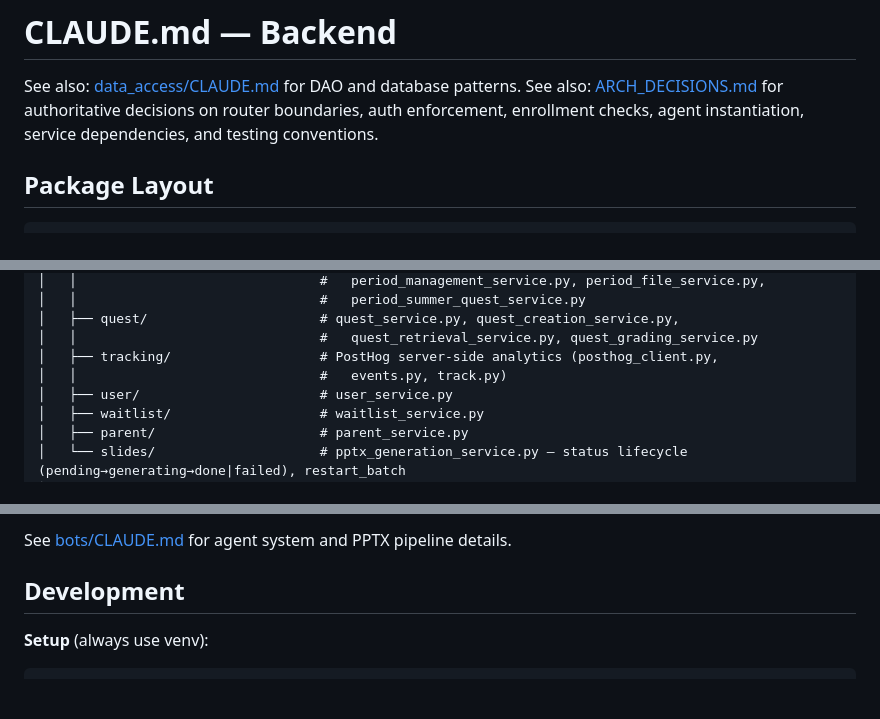
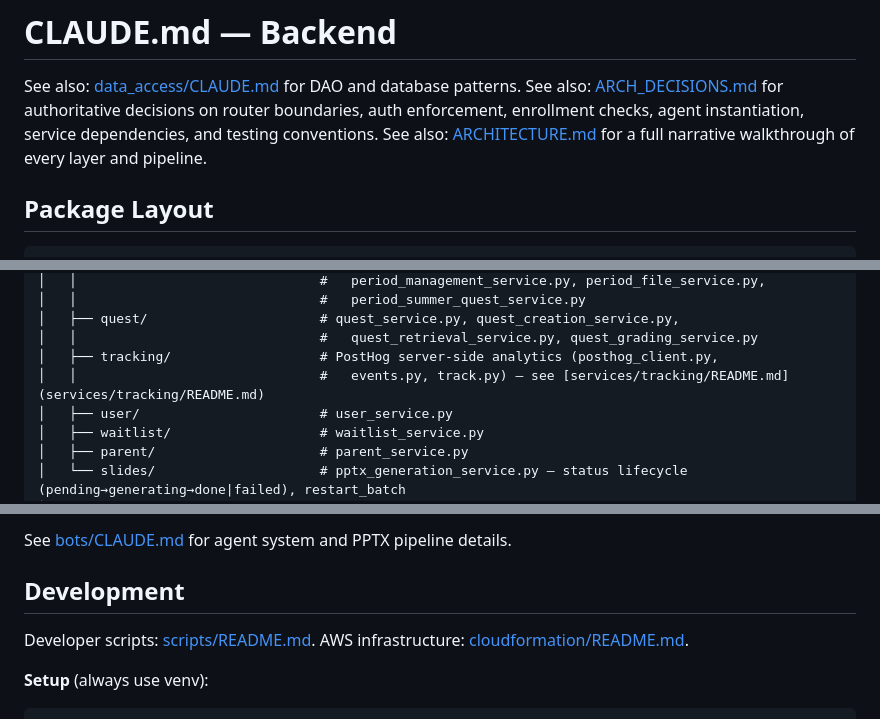
Before and after one commit to EduQuest-AI-Inc/eduquest-backend, a Markdown page: CLAUDE.md, 3 parts joined by grey strips. Rendered like a GitHub page; blank space fills up the shorter version.

````diff
--- a/CLAUDE.md
+++ b/CLAUDE.md
@@ -2,6 +2,7 @@
 
 See also: [data_access/CLAUDE.md](data_access/CLAUDE.md) for DAO and database patterns.
 See also: [ARCH_DECISIONS.md](ARCH_DECISIONS.md) for authoritative decisions on router boundaries, auth enforcement, enrollment checks, agent instantiation, service dependencies, and testing conventions.
+See also: [ARCHITECTURE.md](ARCHITECTURE.md) for a full narrative walkthrough of every layer and pipeline.
 
 ## Package Layout
 
@@ -45,7 +46,7 @@ eduquest-backend/
 │   ├── quest/                      # quest_service.py, quest_creation_service.py,
 │   │                               #   quest_retrieval_service.py, quest_grading_service.py
 │   ├── tracking/                   # PostHog server-side analytics (posthog_client.py,
-│   │                               #   events.py, track.py)
+│   │                               #   events.py, track.py) — see [services/tracking/README.md](services/tracking/README.md)
 │   ├── user/                       # user_service.py
 │   ├── waitlist/                   # waitlist_service.py
 │   ├── parent/                     # parent_service.py
@@ -219,6 +220,8 @@ See [bots/CLAUDE.md](bots/CLAUDE.md) for agent system and PPTX pipeline details.
 
 ## Development
 
+Developer scripts: [scripts/README.md](scripts/README.md). AWS infrastructure: [cloudformation/README.md](cloudformation/README.md).
+
 **Setup** (always use venv):
 
 ```bash
````
Also changed, not shown: ARCH_DECISIONS.md (+5 -7 lines), bots/CLAUDE.md (+2 -0 lines).
